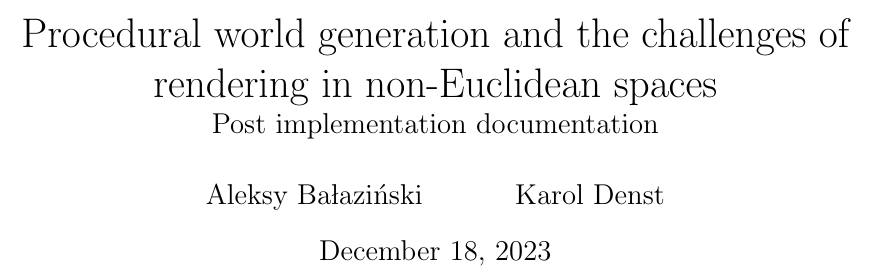
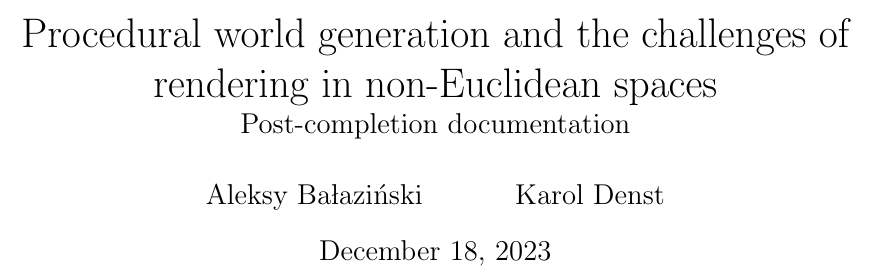
Before and after one commit to Non-Euclidean-World/Deliverables, a LaTeX document (deliverable5/main.tex): part of page 1 of 8, cut so that both start at the same text. Compiled offline with pdfLaTeX.

Commit message:
subtitle change (#19)

```diff
--- a/deliverable5/main.tex
+++ b/deliverable5/main.tex
@@ -13,7 +13,7 @@
 \usepackage{menukeys}
 
 
-\title{Procedural world generation and the challenges of rendering in non-Euclidean spaces \\ \large Post implementation documentation}
+\title{Procedural world generation and the challenges of rendering in non-Euclidean spaces \\ \large Post-completion documentation}
 \author{Aleksy Bałaziński \and Karol Denst}
 \date{\today}
 
```
Also changed, not shown: deliverable5/sections/history_of_changes.tex (+4 -4 lines).
